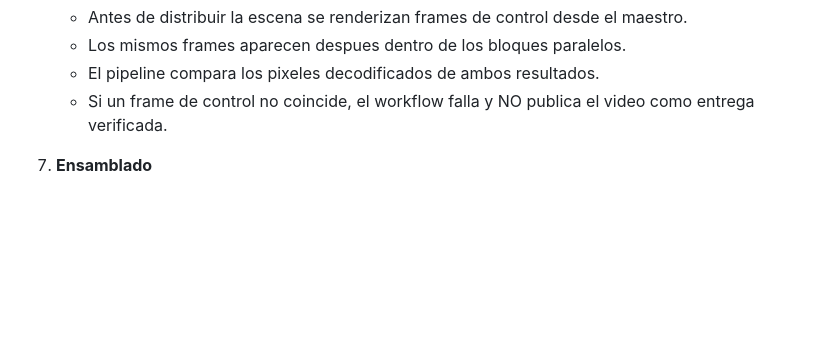
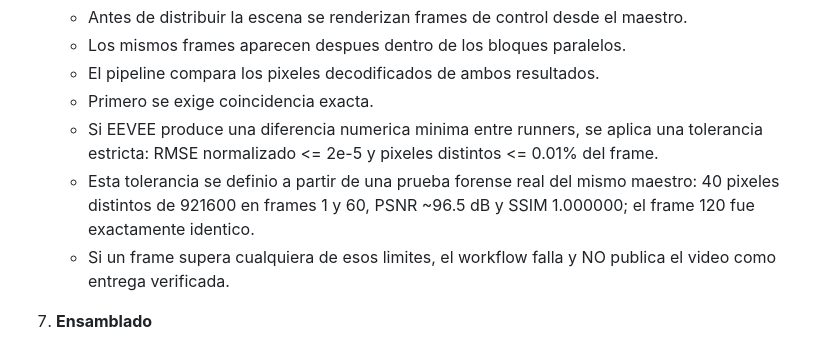
Before and after one commit to izquierdodavid528-code/Chat-gpt-work-, a Markdown page: WORKSPACE_GUIDE.md, the part around the change. Drawn GitHub-style; blank space fills up the shorter version.

Commit message:
Document strict Eevee fidelity tolerance

```diff
--- a/WORKSPACE_GUIDE.md
+++ b/WORKSPACE_GUIDE.md
@@ -244,7 +244,10 @@ Para trabajos finales de Blender, el objetivo ya no es simplemente "terminar un
    - Antes de distribuir la escena se renderizan frames de control desde el maestro.
    - Los mismos frames aparecen despues dentro de los bloques paralelos.
    - El pipeline compara los pixeles decodificados de ambos resultados.
-   - Si un frame de control no coincide, el workflow falla y NO publica el video como entrega verificada.
+   - Primero se exige coincidencia exacta.
+   - Si EEVEE produce una diferencia numerica minima entre runners, se aplica una tolerancia estricta: RMSE normalizado <= 2e-5 y pixeles distintos <= 0.01% del frame.
+   - Esta tolerancia se definio a partir de una prueba forense real del mismo maestro: 40 pixeles distintos de 921600 en frames 1 y 60, PSNR ~96.5 dB y SSIM 1.000000; el frame 120 fue exactamente identico.
+   - Si un frame supera cualquiera de esos limites, el workflow falla y NO publica el video como entrega verificada.
 
 7. **Ensamblado**
    - Solo despues de comprobar que todos los frames existen y pasan la validacion se crea el MP4.
```
